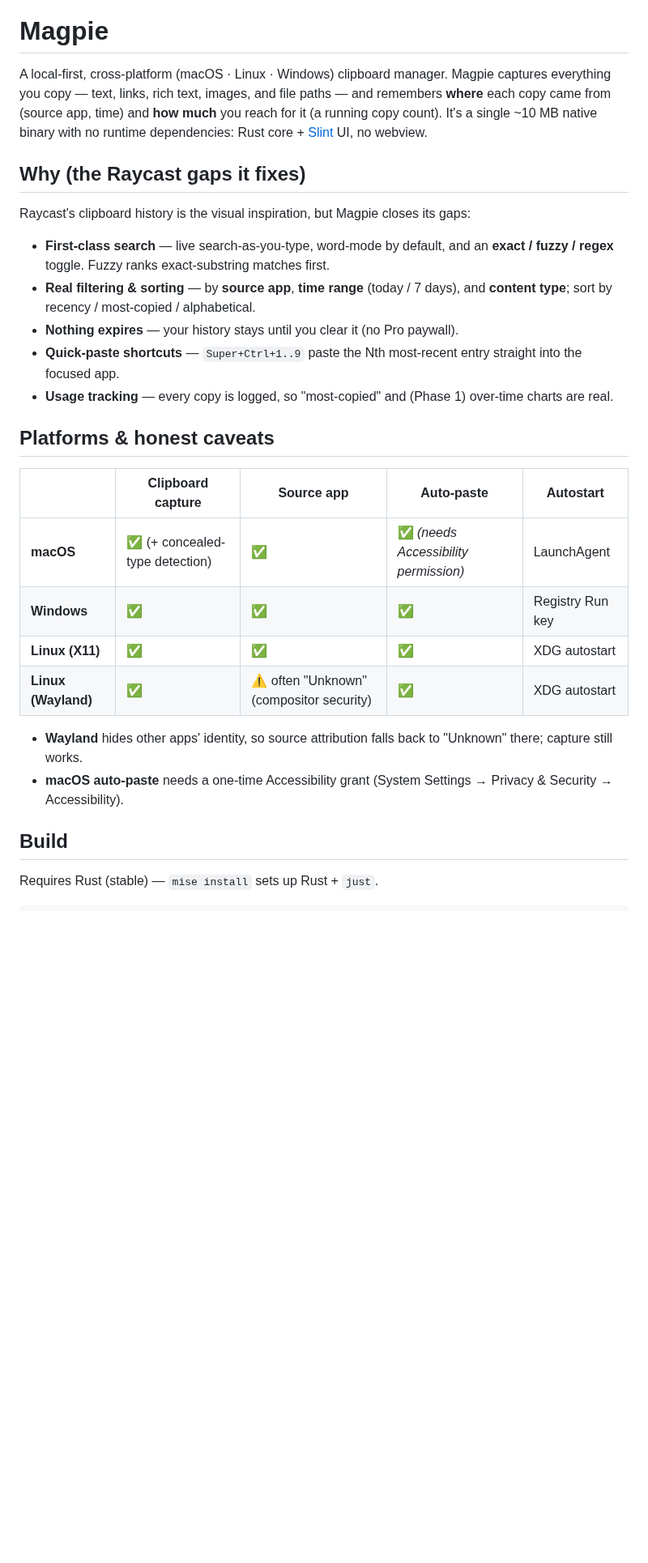
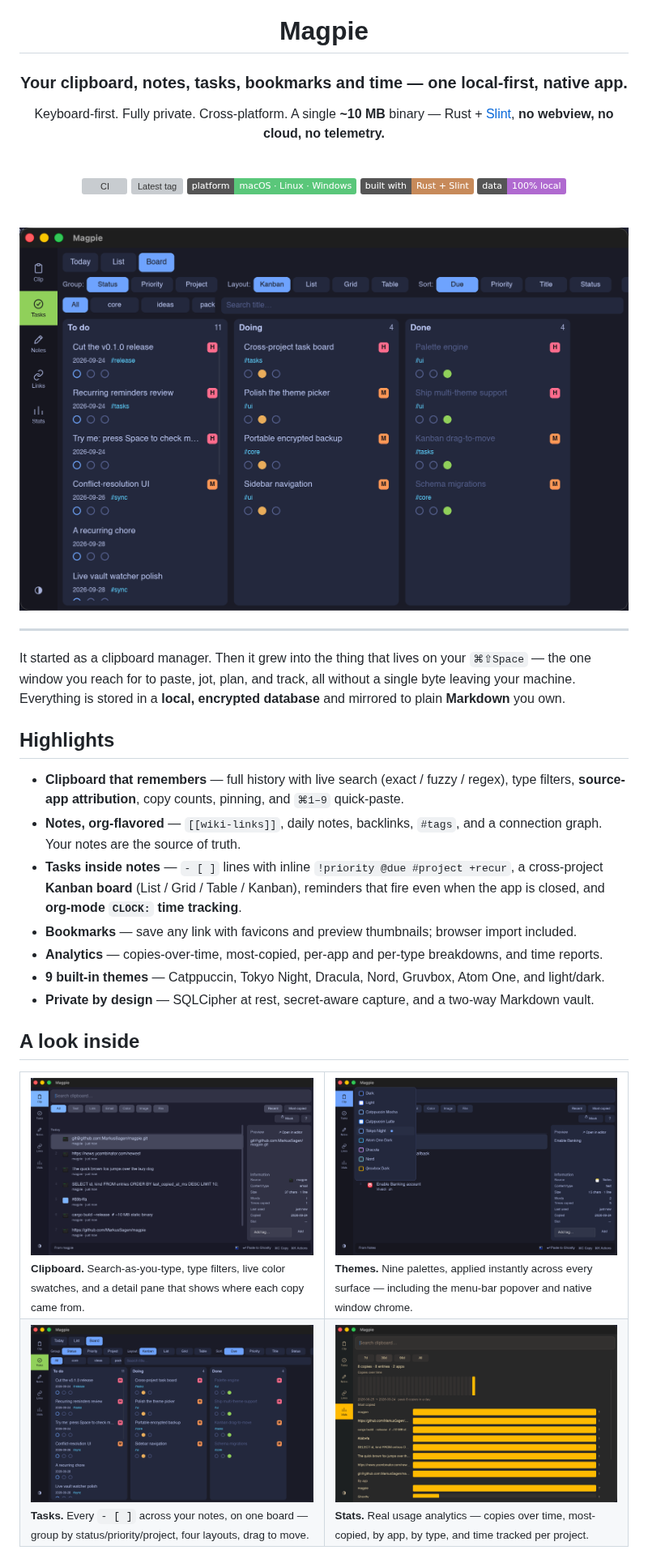
Before and after one commit to MarkusSagen/magpie, a Markdown page: README.md, the part around one of its changes. Shown at 81% size. GitHub-like rendering; pictures changed too: assets/screenshots/board.png (added), assets/screenshots/clipboard.png (added), assets/screenshots/stats.png (added); badges without logos; blank space fills up the shorter version; grey boxes are pictures that could not be loaded.

```diff
--- a/README.md
+++ b/README.md
@@ -1,39 +5,66 @@
 # Magpie
 
-A local-first, cross-platform (macOS · Linux · Windows) clipboard manager. Magpie
-captures everything you copy — text, links, rich text, images, and file paths —
-and remembers **where** each copy came from (source app, time) and **how much**
-you reach for it (a running copy count). It's a single ~10 MB native binary with
-no runtime dependencies: Rust core + [Slint](https://slint.dev) UI, no webview.
+### Your clipboard, notes, tasks, bookmarks and time — one local-first, native app.
 
-## Why (the Raycast gaps it fixes)
+Keyboard-first. Fully private. Cross-platform. A single **~10 MB** binary — Rust + [Slint](https://slint.dev), **no webview, no cloud, no telemetry.**
 
-Raycast's clipboard history is the visual inspiration, but Magpie closes its gaps:
+<br/>
 
-- **First-class search** — live search-as-you-type, word-mode by default, and an
-  **exact / fuzzy / regex** toggle. Fuzzy ranks exact-substring matches first.
-- **Real filtering & sorting** — by **source app**, **time range** (today / 7
-  days), and **content type**; sort by recency / most-copied / alphabetical.
-- **Nothing expires** — your history stays until you clear it (no Pro paywall).
-- **Quick-paste shortcuts** — `Super+Ctrl+1..9` paste the Nth most-recent entry
-  straight into the focused app.
-- **Usage tracking** — every copy is logged, so "most-copied" and (Phase 1)
-  over-time charts are real.
+[![CI](https://github.com/MarkusSagen/magpie/actions/workflows/ci.yml/badge.svg)](https://github.com/MarkusSagen/magpie/actions/workflows/ci.yml)
+[![Latest tag](https://img.shields.io/github/v/tag/MarkusSagen/magpie?label=version&color=6a8cff)](https://github.com/MarkusSagen/magpie/releases)
+![Platforms](https://img.shields.io/badge/platform-macOS%20·%20Linux%20·%20Windows-5ac77a)
+![Built with Rust](https://img.shields.io/badge/built%20with-Rust%20%2B%20Slint-c78a5a)
+![Local-first](https://img.shields.io/badge/data-100%25%20local-b06ad0)
 
-## Platforms & honest caveats
+<br/>
 
-| | Clipboard capture | Source app | Auto-paste | Autostart |
-|---|---|---|---|---|
-| **macOS** | ✅ (+ concealed-type detection) | ✅ | ✅ *(needs Accessibility permission)* | LaunchAgent |
-| **Windows** | ✅ | ✅ | ✅ | Registry Run key |
-| **Linux (X11)** | ✅ | ✅ | ✅ | XDG autostart |
-| **Linux (Wayland)** | ✅ | ⚠️ often "Unknown" (compositor security) | ✅ | XDG autostart |
+<img src="assets/screenshots/board.png" width="860" alt="Magpie task board (Kanban) in the Tokyo Night theme" />
 
-- **Wayland** hides other apps' identity, so source attribution falls back to
-  "Unknown" there; capture still works.
-- **macOS auto-paste** needs a one-time Accessibility grant (System Settings →
-  Privacy & Security → Accessibility).
+</div>
 
-## Build
+---
 
-Requires Rust (stable) — `mise install` sets up Rust + `just`.
+It started as a clipboard manager. Then it grew into the thing that lives on your `⌘⇧Space`
+— the one window you reach for to paste, jot, plan, and track, all without a single byte
+leaving your machine. Everything is stored in a **local, encrypted database** and mirrored
+to plain **Markdown** you own.
+
+## Highlights
+
+- **Clipboard that remembers** — full history with live search (exact / fuzzy / regex), type
+  filters, **source-app attribution**, copy counts, pinning, and `⌘1–9` quick-paste.
+- **Notes, org-flavored** — `[[wiki-links]]`, daily notes, backlinks, `#tags`, and a
+  connection graph. Your notes are the source of truth.
+- **Tasks inside notes** — `- [ ]` lines with inline `!priority @due #project +recur`, a
+  cross-project **Kanban board** (List / Grid / Table / Kanban), reminders that fire even when
+  the app is closed, and **org-mode `CLOCK:` time tracking**.
+- **Bookmarks** — save any link with favicons and preview thumbnails; browser import included.
+- **Analytics** — copies-over-time, most-copied, per-app and per-type breakdowns, and time reports.
+- **9 built-in themes** — Catppuccin, Tokyo Night, Dracula, Nord, Gruvbox, Atom One, and light/dark.
+- **Private by design** — SQLCipher at rest, secret-aware capture, and a two-way Markdown vault.
+
+## A look inside
+
+<table>
+<tr>
+<td width="50%" valign="top">
+<img src="assets/screenshots/clipboard.png" alt="Clipboard history with search, type filters, and source tracking" /><br/>
+<sub><b>Clipboard.</b> Search-as-you-type, type filters, live color swatches, and a detail pane that shows where each copy came from.</sub>
+</td>
+<td width="50%" valign="top">
+<img src="assets/screenshots/themes.png" alt="Theme picker showing nine built-in color themes" /><br/>
+<sub><b>Themes.</b> Nine palettes, applied instantly across every surface — including the menu-bar popover and native window chrome.</sub>
+</td>
+</tr>
+<tr>
+<td width="50%" valign="top">
+<img src="assets/screenshots/board.png" alt="Kanban task board grouped by status" /><br/>
+<sub><b>Tasks.</b> Every <code>- [ ]</code> across your notes, on one board — group by status/priority/project, four layouts, drag to move.</sub>
+</td>
+<td width="50%" valign="top">
+<img src="assets/screenshots/stats.png" alt="Usage analytics with charts" /><br/>
+<sub><b>Stats.</b> Real usage analytics — copies over time, most-copied, by app, by type, and time tracked per project.</sub>
+</td>
+</tr>
+</table>
+
```
Also changed, not shown: other parts of README.md (+56 -44 lines).
